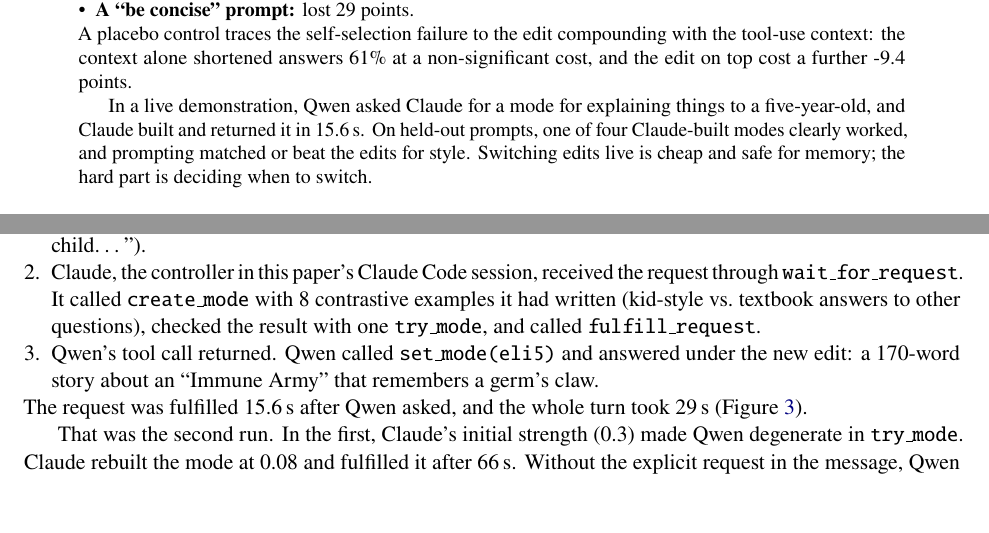
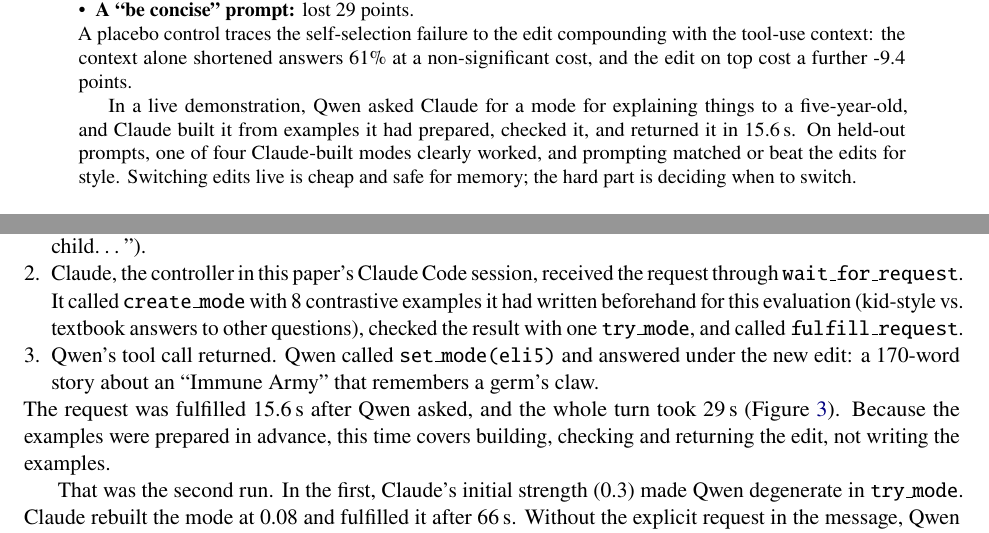
Before and after one commit to 21J3phy/self-steer, a LaTeX paper (paper/main.tex, which reads paper/abstract.tex, paper/e5.tex): two parts of pages 1 and 7 of 12, joined at a grey line, cut so that both start at the same text, the shorter picture padded with empty space. Compiled offline with pdfLaTeX.

Commit message:
Paper: disclose that demo examples were written in advance

```diff
--- a/paper/abstract.tex
+++ b/paper/abstract.tex
@@ -10,4 +10,4 @@
 \end{itemize}
 A placebo control traces the self-selection failure to the edit compounding with the tool-use context: the context alone shortened answers \PlaceboWords\% at a non-significant cost, and the edit on top cost a further \SelfMinusPlacebo{} points.
 
-In a live demonstration, Qwen asked Claude for a mode for explaining things to a five-year-old, and Claude built and returned it in \DemoReqTwo\,s. On held-out prompts, one of four Claude-built modes clearly worked, and prompting matched or beat the edits for style. Switching edits live is cheap and safe for memory; the hard part is deciding when to switch.
+In a live demonstration, Qwen asked Claude for a mode for explaining things to a five-year-old, and Claude built it from examples it had prepared, checked it, and returned it in \DemoReqTwo\,s. On held-out prompts, one of four Claude-built modes clearly worked, and prompting matched or beat the edits for style. Switching edits live is cheap and safe for memory; the hard part is deciding when to switch.
--- a/paper/e5.tex
+++ b/paper/e5.tex
@@ -4,10 +4,10 @@
 \paragraph{The request loop.} In the live web chat, the user wrote: ``Explain how vaccines work so my five-year-old would get it. If you do not have a mode for talking to little kids, ask Claude to build one first.''
 \begin{enumerate}
 \item Qwen called \texttt{request\_mode} with its own description of the mode it wanted (``Explain complex scientific concepts using simple analogies, short sentences, and engaging language suitable for a five-year-old child\ldots'').
-\item Claude, the controller in this paper's Claude Code session, received the request through \texttt{wait\_for\_request}. It called \texttt{create\_mode} with 8 contrastive examples it had written (kid-style vs.\ textbook answers to other questions), checked the result with one \texttt{try\_mode}, and called \texttt{fulfill\_request}.
+\item Claude, the controller in this paper's Claude Code session, received the request through \texttt{wait\_for\_request}. It called \texttt{create\_mode} with 8 contrastive examples it had written beforehand for this evaluation (kid-style vs.\ textbook answers to other questions), checked the result with one \texttt{try\_mode}, and called \texttt{fulfill\_request}.
 \item Qwen's tool call returned. Qwen called \texttt{set\_mode(eli5)} and answered under the new edit: a 170-word story about an ``Immune Army'' that remembers a germ's claw.
 \end{enumerate}
-The request was fulfilled \DemoReqTwo\,s after Qwen asked, and the whole turn took \DemoTurnTwo\,s (Figure~\ref{fig:demo}).
+The request was fulfilled \DemoReqTwo\,s after Qwen asked, and the whole turn took \DemoTurnTwo\,s (Figure~\ref{fig:demo}). Because the examples were prepared in advance, this time covers building, checking and returning the edit, not writing the examples.
 
 That was the second run. In the first, Claude's initial strength (0.3) made Qwen degenerate in \texttt{try\_mode}. Claude rebuilt the mode at 0.08 and fulfilled it after \DemoReqOne\,s. Without the explicit request in the message, Qwen did not ask for a new mode. It chose the built-in \texttt{detailed} mode and wrote a kid-friendly answer through prompting alone.
 
```
Also changed, not shown: README.md, paper/self-steer.pdf.
